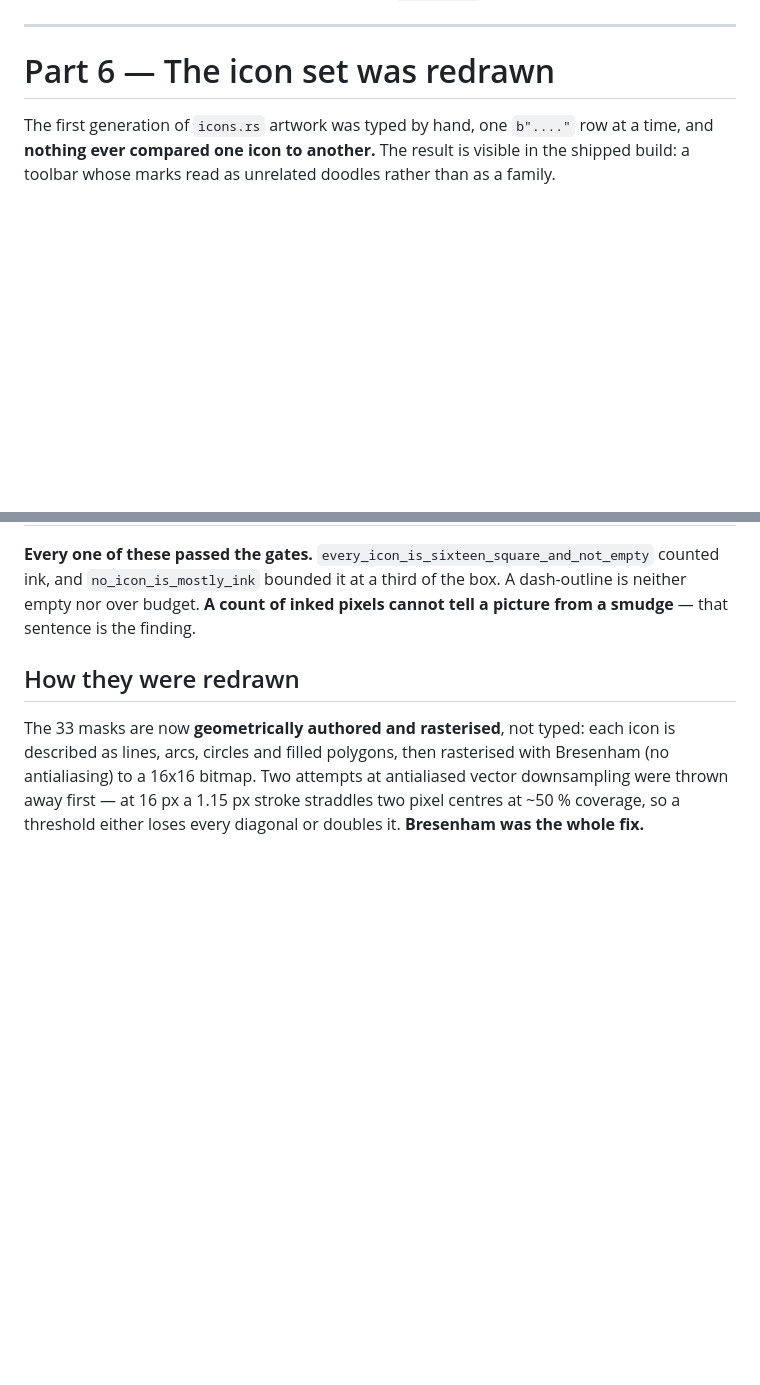
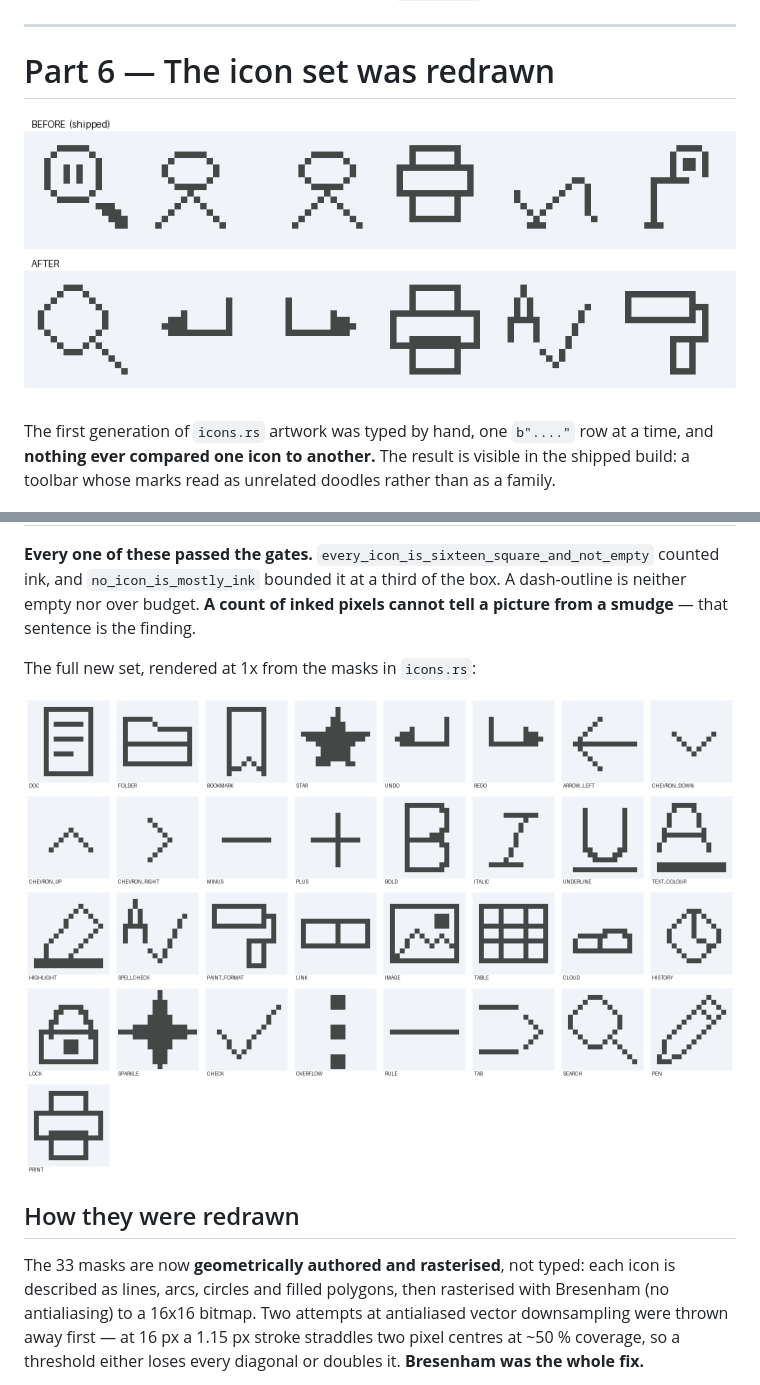
Before and after one commit to c4us4l1ty/holonomy, a Markdown page: EDITOR_AUDIT.md, 2 parts joined by grey strips. Drawn GitHub-style; pictures changed too: docs/images/icons-before-after.png (added), docs/images/icons-sheet.png (added); blank space fills up the shorter version.

Commit message:
docs: add the icon before/after and the full 33-icon sheet
Co-authored-by: arena-agent <297053741+arena-agent@users.noreply.github.com>

```diff
--- a/EDITOR_AUDIT.md
+++ b/EDITOR_AUDIT.md
@@ -720,6 +720,8 @@ this has been compiled** — the first `cargo test` is the real review.
 
 # Part 6 — The icon set was redrawn
 
+![The toolbar row, before and after](docs/images/icons-before-after.png)
+
 The first generation of `icons.rs` artwork was typed by hand, one `b"...."` row at a time, and **nothing
 ever compared one icon to another.** The result is visible in the shipped build: a toolbar whose marks
 read as unrelated doodles rather than as a family.
@@ -744,6 +746,10 @@ Not the colour — measured from the user's screenshot, the toolbar ink is `(68,
 **Every one of these passed the gates.** `every_icon_is_sixteen_square_and_not_empty` counted ink, and
 `no_icon_is_mostly_ink` bounded it at a third of the box. A dash-outline is neither empty nor over
 budget. **A count of inked pixels cannot tell a picture from a smudge** — that sentence is the finding.
+
+The full new set, rendered at 1x from the masks in `icons.rs`:
+
+![All 33 icons](docs/images/icons-sheet.png)
 
 ## How they were redrawn
 
```
